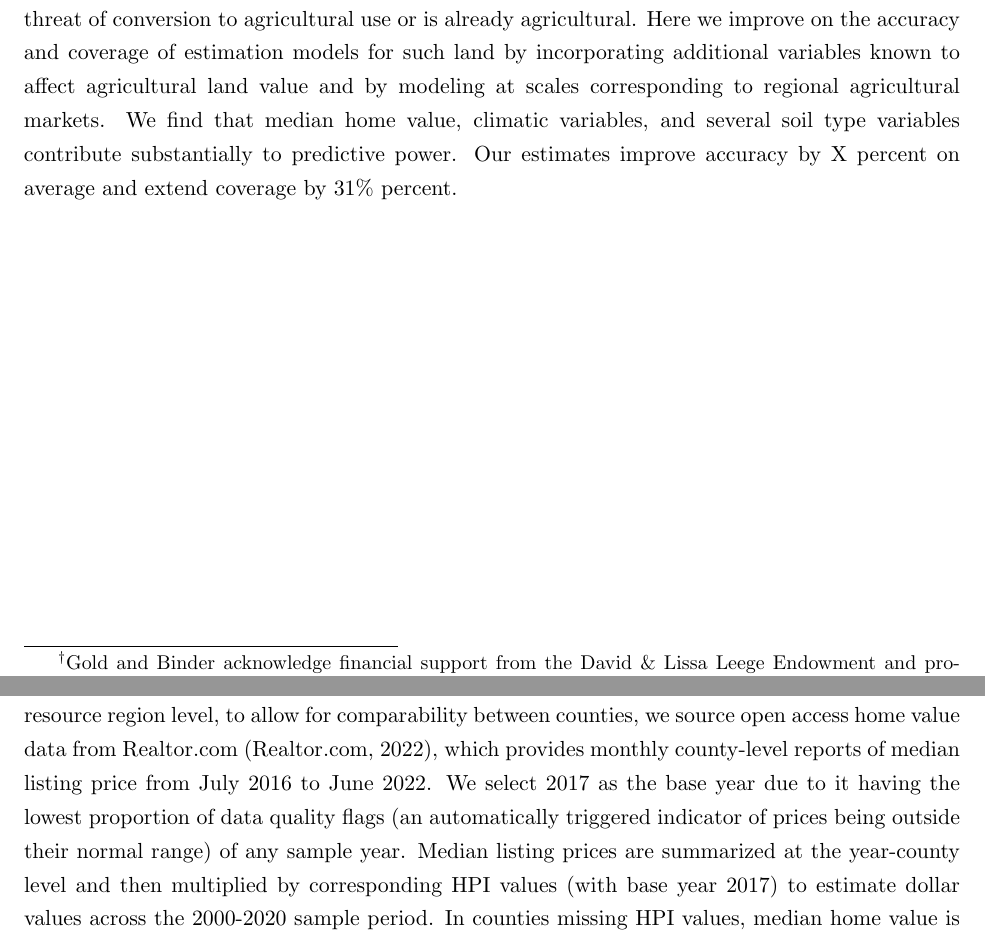
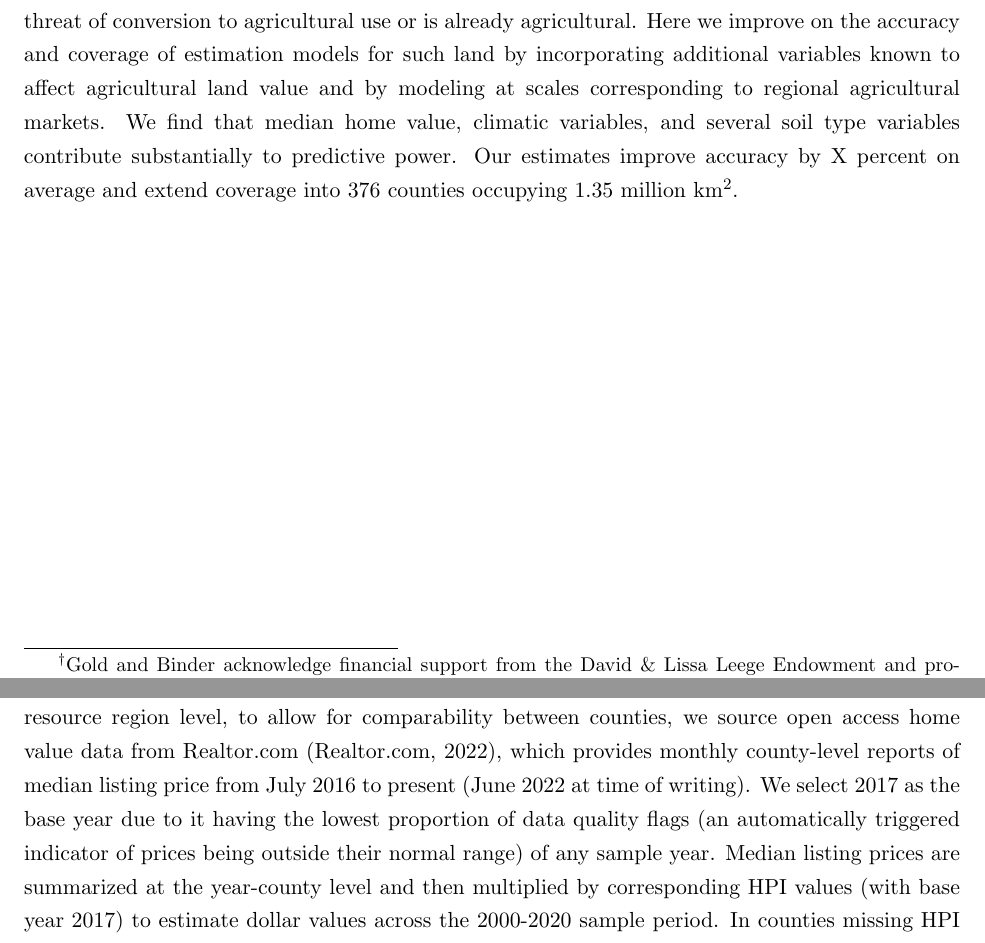
Before and after one commit to binders1/fmv, a LaTeX document (main.tex): two parts of pages 1 and 5 of 17, joined at a grey line, cut so that both start at the same text. Compiled offline with pdfLaTeX.

Commit message:
minor comments and edits

```diff
--- a/main.tex
+++ b/main.tex
@@ -61,7 +60,7 @@ $^2$Boston University
 \end{center}
 
 \small
-Planning for cost-effective conservation requires reliable estimates of land costs, spatially-differentiated at high resolution. Nolte (2020) provides an estimation approach that dramatically improves estimates for undeveloped land. Much undeveloped land of conservation interest is under threat of conversion to agricultural use or is already agricultural. Here we improve on the accuracy and coverage of estimation models for such land by incorporating additional variables known to affect agricultural land value and by modeling at scales corresponding to regional agricultural markets. We find that median home value, climatic variables, and several soil type variables contribute substantially to predictive power. Our estimates improve accuracy by X percent on average and extend coverage by 31\% percent. %31 comes from the added # of counties in FRR compared to county models
+Planning for cost-effective conservation requires reliable estimates of land costs, spatially-differentiated at high resolution. Nolte (2020) provides an estimation approach that dramatically improves estimates for undeveloped land. Much undeveloped land of conservation interest is under threat of conversion to agricultural use or is already agricultural. Here we improve on the accuracy and coverage of estimation models for such land by incorporating additional variables known to affect agricultural land value and by modeling at scales corresponding to regional agricultural markets. We find that median home value, climatic variables, and several soil type variables contribute substantially to predictive power. Our estimates improve accuracy by X percent on average and extend coverage into 376 counties occupying 1.35 million km$^2$.
 
 \newpage
 
@@ -106,7 +105,7 @@ Farmland classifications are operationalized as the percent of each parcel conta
 
 30-year, monthly climate normals of minimum, mean, and maximum temperature, as well as dew temperature and precipitation come from the PRISM Climate Group (\cite{PRISMClimate2021}). We aggregate these to the meteorological season. Parcel irrigation status is based on annual 1997-2017 estimates at a resolution of 30 sq. meters, produced by the Landsat-based Irrigation Dataset, or LANID-US (\cite{Xie2021MappingStates}). We create two binary irrigation variables to record 1) whether the parcel had ever been irrigated prior to sale, and 2) whether it was irrigated at any point in the 3 years immediately preceding the sale.
 
-To incorporate information on local real estate markets, we add yearly all-transaction house price index values at the county level (\cite{FederalHousing2022}). At the farm resource region level, to allow for comparability between counties, we source open access home value data from Realtor.com (\cite{RealtorData}), which provides monthly county-level reports of median listing price from July 2016 to June 2022. We select 2017 as the base year due to it having the lowest proportion of data quality flags (an automatically triggered indicator of prices being outside their normal range) of any sample year. Median listing prices are summarized at the year-county level and then multiplied by corresponding HPI values (with base year 2017) to estimate dollar values across the 2000-2020 sample period. In counties missing HPI values, median home value is estimated as the inverse squared distance weighted mean of estimated median home values in every county within 150 km of the focal county.
+To incorporate information on local real estate markets, we add yearly all-transaction house price index values at the county level (\cite{FederalHousing2022}). At the farm resource region level, to allow for comparability between counties, we source open access home value data from Realtor.com (\cite{RealtorData}), which provides monthly county-level reports of median listing price from July 2016 to present (June 2022 at time of writing). We select 2017 as the base year due to it having the lowest proportion of data quality flags (an automatically triggered indicator of prices being outside their normal range) of any sample year. Median listing prices are summarized at the year-county level and then multiplied by corresponding HPI values (with base year 2017) to estimate dollar values across the 2000-2020 sample period. In counties missing HPI values, median home value is estimated as the inverse squared distance weighted mean of estimated median home values in every county within 150 km of the focal county.
 
 To focus our analysis on agricultural land value, we filter the ZTRAX data to only include parcels that are undeveloped, agricultural, or potentially agricultural (see Appendix for complete filtering criteria).
 Our filter results in 5.04 million unique sales observations nationwide, split into testing (\textit{n = 1.26 million}) and training (\textit{n = 3.78 million}) sets stratified along the outcome variable (Fig. \ref{fig:train_test}). In county models, this 0.75:0.25 split occurs within the county; in farm resource region models, training and testing observations are distributed farm resource region-wide.
```
Also changed, not shown: main.tex (3 more changed lines).
